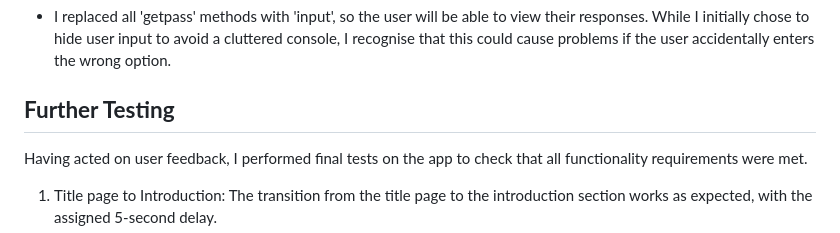
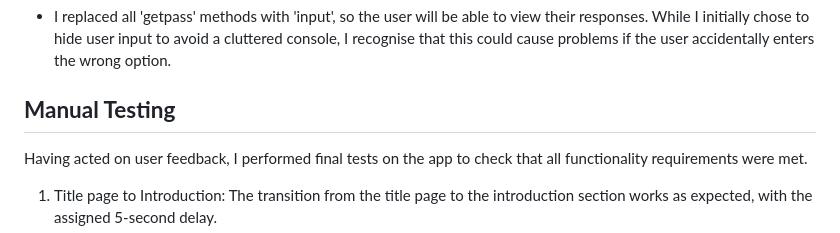
Before and after one commit to alicehillier/life-for-lydia, a Markdown page: README-testing.md, the part around the change. GitHub-like rendering.

Commit message:
Updates readme-testing subsection title to reflect manual testing.

```diff
--- a/README-testing.md
+++ b/README-testing.md
@@ -61,7 +61,7 @@ All code in this project passed the validation process with no errors.
 4. My mentor suggested that it might be useful for the user to be able to see their own input, so they can catch typos before entering their answer to the console.
   - I replaced all 'getpass' methods with 'input', so the user will be able to view their responses. While I initially chose to hide user input to avoid a cluttered console, I recognise that this could cause problems if the user accidentally enters the wrong option.
 
-## **Further Testing**
+## **Manual Testing**
 
 Having acted on user feedback, I performed final tests on the app to check that all functionality requirements were met.
 
```
